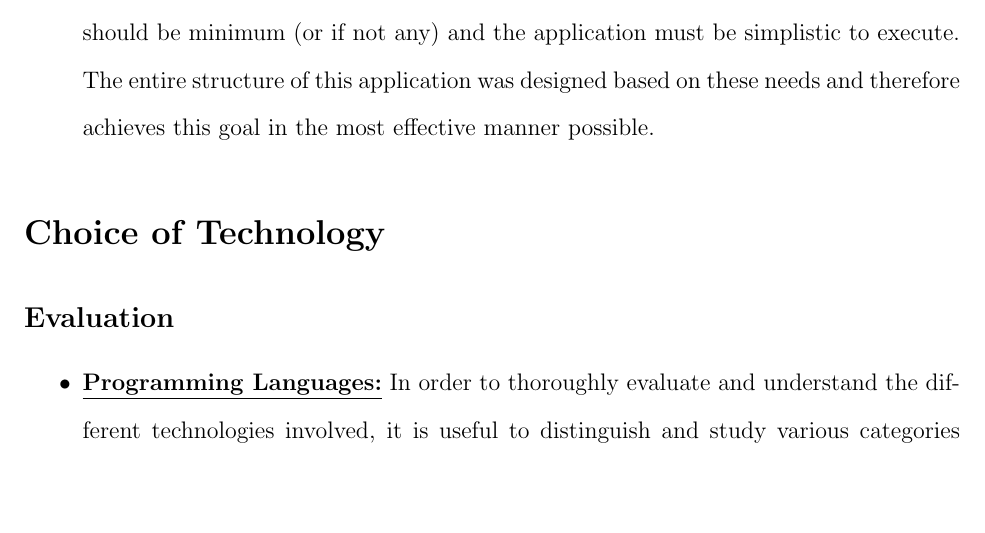
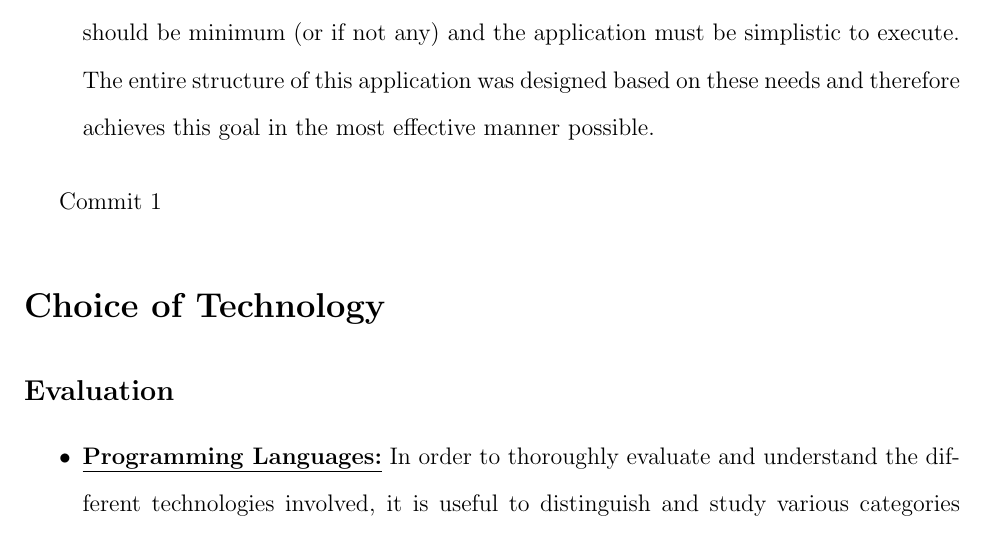
Before and after one commit to prudentprogrammer/Radial-Distribution-Calculator, a LaTeX document (report_latex_files/main.tex, which reads report_latex_files/sections/goals.tex): part of page 5 of 46, cut so that both start at the same text, the shorter picture padded with empty space. Compiled offline with pdfLaTeX.

Commit message:
Adding a commit

```diff
--- a/report_latex_files/sections/goals.tex
+++ b/report_latex_files/sections/goals.tex
@@ -11,3 +11,6 @@ There are many goals for this project. They are as follows:
 
     \item \textbf{\textit{Portability/ Runs on any platform} }: \textbf{Portability is probably the most important goal in this project.} In order to create a powerful and a simple application at the same time, the user has to be able to download and run on any platform with the minimum amount of libraries required. In other words, the number of dependencies should be minimum (or if not any) and the application must be simplistic to execute. The entire structure of this application was designed based on these needs and therefore achieves this goal in the most effective manner possible.
 \end{itemize}
+
+
+Commit 1
```
